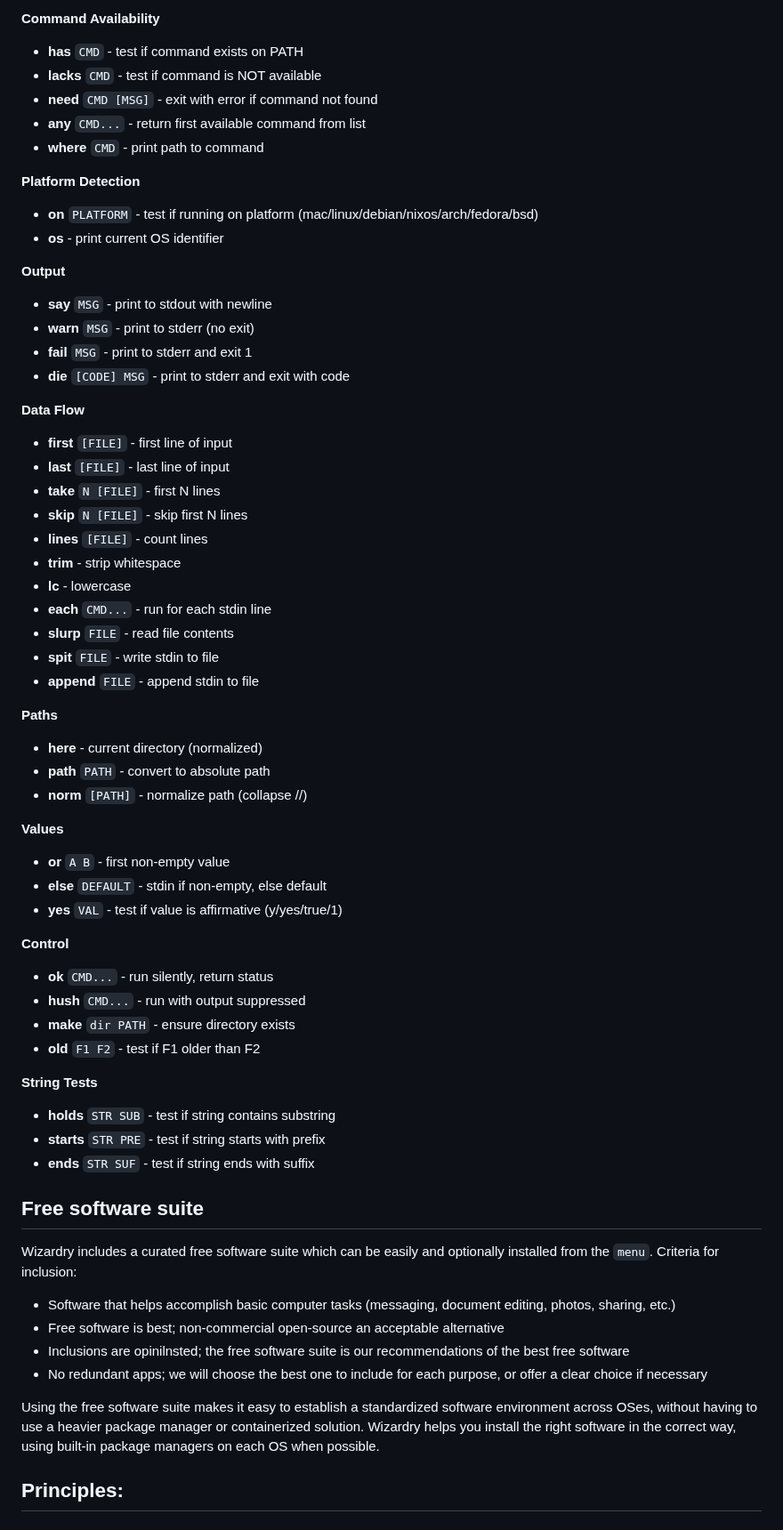
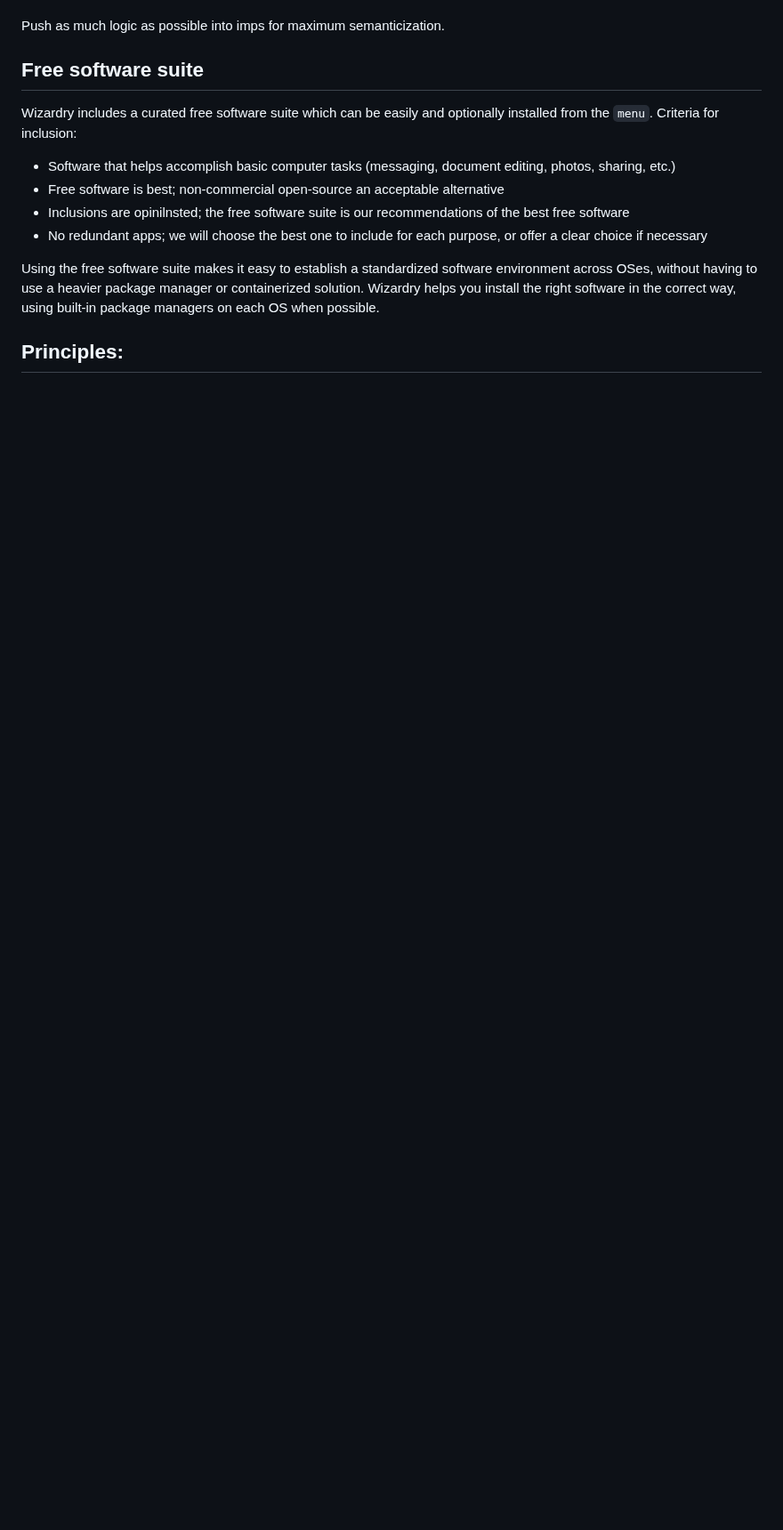
Before and after one commit to andersaamodt/wizardry, a Markdown page: README.md, the part around one of its changes. Shown at 89% size. Rendered like a GitHub page; blank space fills up the shorter version.

```diff
--- a/README.md
+++ b/README.md
@@ -201,53 +146,4 @@ on debian && apt-get install git
-**Command Availability**
-* **has** `CMD` - test if command exists on PATH
-* **lacks** `CMD` - test if command is NOT available
-* **need** `CMD [MSG]` - exit with error if command not found
-* **any** `CMD...` - return first available command from list
-* **where** `CMD` - print path to command
-
-**Platform Detection**
-* **on** `PLATFORM` - test if running on platform (mac/linux/debian/nixos/arch/fedora/bsd)
-* **os** - print current OS identifier
-
-**Output**
-* **say** `MSG` - print to stdout with newline
-* **warn** `MSG` - print to stderr (no exit)
-* **fail** `MSG` - print to stderr and exit 1
-* **die** `[CODE] MSG` - print to stderr and exit with code
-
-**Data Flow**
-* **first** `[FILE]` - first line of input
-* **last** `[FILE]` - last line of input
-* **take** `N [FILE]` - first N lines
-* **skip** `N [FILE]` - skip first N lines
-* **lines** `[FILE]` - count lines
-* **trim** - strip whitespace
-* **lc** - lowercase
-* **each** `CMD...` - run for each stdin line
-* **slurp** `FILE` - read file contents
-* **spit** `FILE` - write stdin to file
-* **append** `FILE` - append stdin to file
-
-**Paths**
-* **here** - current directory (normalized)
-* **path** `PATH` - convert to absolute path
-* **norm** `[PATH]` - normalize path (collapse //)
-
-**Values**
-* **or** `A B` - first non-empty value
-* **else** `DEFAULT` - stdin if non-empty, else default
-* **yes** `VAL` - test if value is affirmative (y/yes/true/1)
-
-**Control**
-* **ok** `CMD...` - run silently, return status
-* **hush** `CMD...` - run with output suppressed
-* **make** `dir PATH` - ensure directory exists
-* **old** `F1 F2` - test if F1 older than F2
-
-**String Tests**
-* **holds** `STR SUB` - test if string contains substring
-* **starts** `STR PRE` - test if string starts with prefix
-* **ends** `STR SUF` - test if string ends with suffix
+Push as much logic as possible into imps for maximum semanticization.
 
 ## Free software suite
 
```
Also changed, not shown: other parts of README.md (+5 -60 lines).
